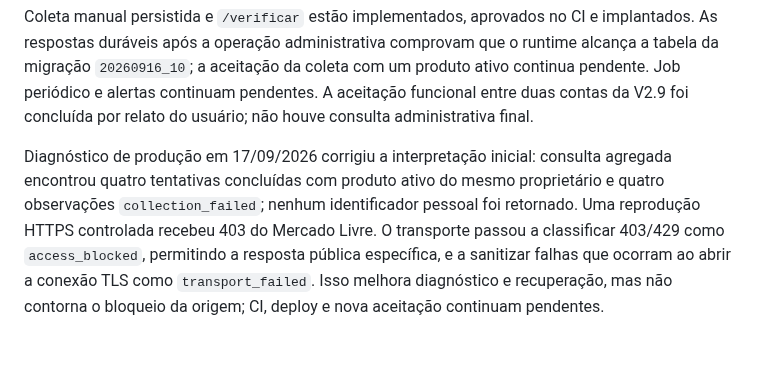
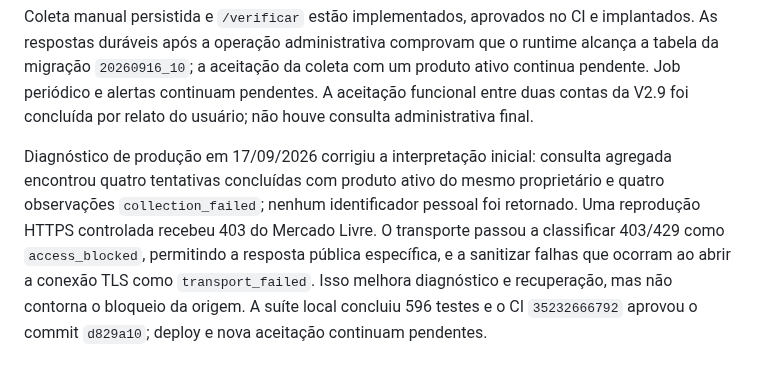
Before and after one commit to devbenjaminsantos/argos, a Markdown page: docs/V2_MERCADO_LIVRE_EXTRACTION.md, the part around the change. Rendered like a GitHub page.

Commit message:
docs: record collection diagnosis CI

```diff
--- a/docs/V2_MERCADO_LIVRE_EXTRACTION.md
+++ b/docs/V2_MERCADO_LIVRE_EXTRACTION.md
@@ -63,4 +63,4 @@ A admissão HTTP aceita o limite de comando `/verificar` com espaço/tabulação
 
 Coleta manual persistida e `/verificar` estão implementados, aprovados no CI e implantados. As respostas duráveis após a operação administrativa comprovam que o runtime alcança a tabela da migração `20260916_10`; a aceitação da coleta com um produto ativo continua pendente. Job periódico e alertas continuam pendentes. A aceitação funcional entre duas contas da V2.9 foi concluída por relato do usuário; não houve consulta administrativa final.
 
-Diagnóstico de produção em 17/09/2026 corrigiu a interpretação inicial: consulta agregada encontrou quatro tentativas concluídas com produto ativo do mesmo proprietário e quatro observações `collection_failed`; nenhum identificador pessoal foi retornado. Uma reprodução HTTPS controlada recebeu 403 do Mercado Livre. O transporte passou a classificar 403/429 como `access_blocked`, permitindo a resposta pública específica, e a sanitizar falhas que ocorram ao abrir a conexão TLS como `transport_failed`. Isso melhora diagnóstico e recuperação, mas não contorna o bloqueio da origem; CI, deploy e nova aceitação continuam pendentes.
+Diagnóstico de produção em 17/09/2026 corrigiu a interpretação inicial: consulta agregada encontrou quatro tentativas concluídas com produto ativo do mesmo proprietário e quatro observações `collection_failed`; nenhum identificador pessoal foi retornado. Uma reprodução HTTPS controlada recebeu 403 do Mercado Livre. O transporte passou a classificar 403/429 como `access_blocked`, permitindo a resposta pública específica, e a sanitizar falhas que ocorram ao abrir a conexão TLS como `transport_failed`. Isso melhora diagnóstico e recuperação, mas não contorna o bloqueio da origem. A suíte local concluiu 596 testes e o CI `35232666792` aprovou o commit `d829a10`; deploy e nova aceitação continuam pendentes.
```
Also changed, not shown: docs/AI_SHARED_CONTEXT.md (+1 -1 lines).
